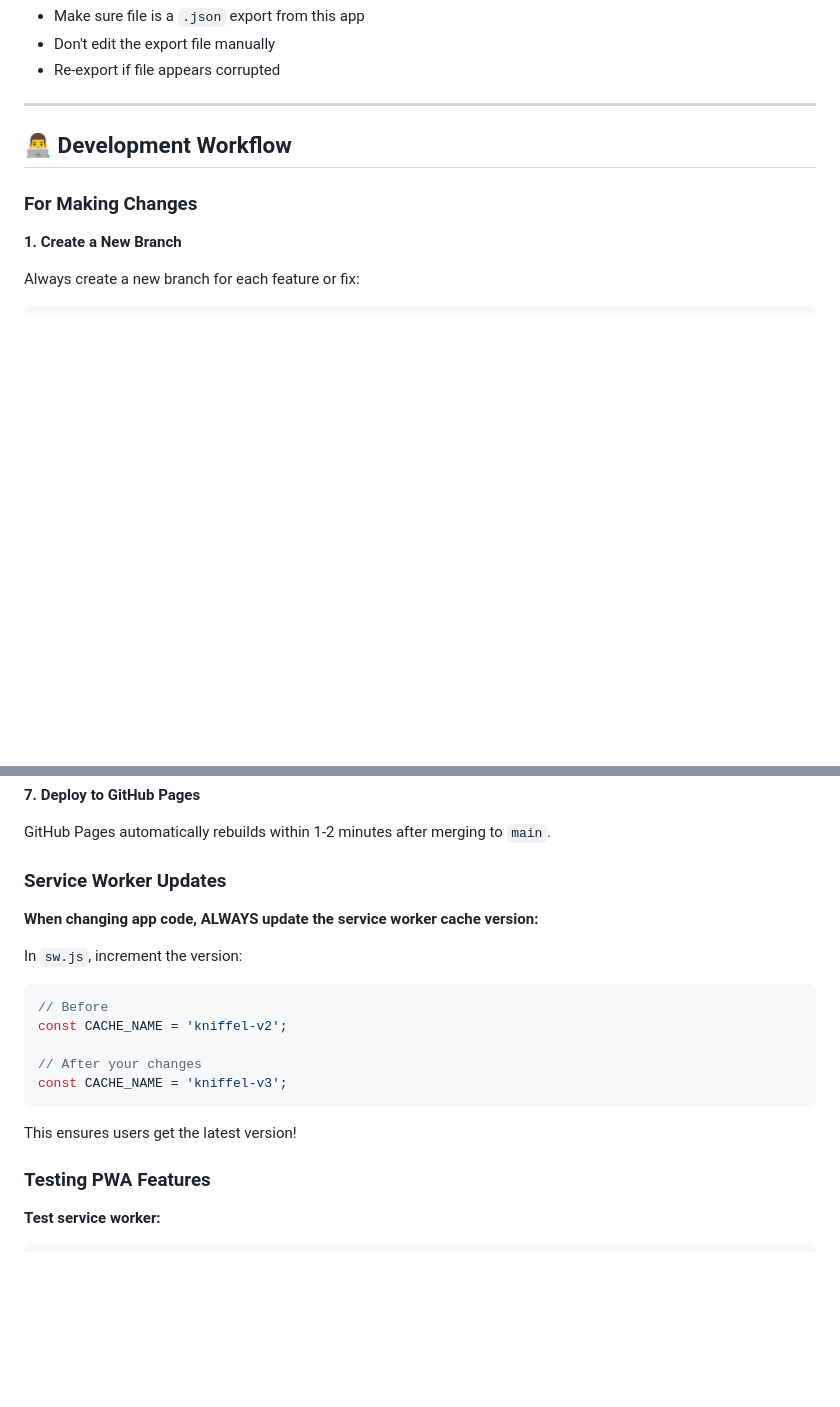
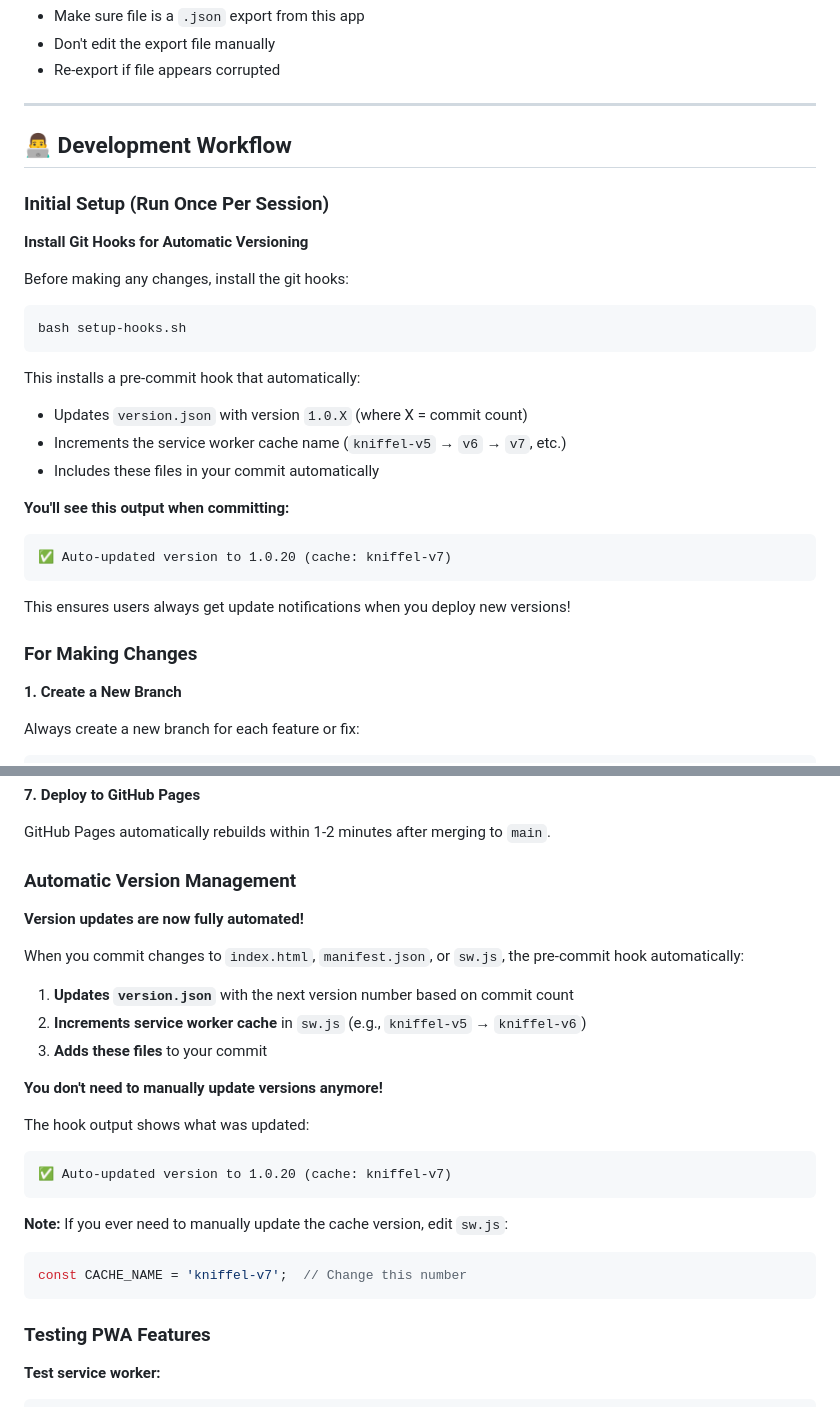
Before and after one commit to MagicMicky/Kniffel-scoring, a Markdown page: claude.md, 2 parts joined by grey strips. Drawn GitHub-style; blank space fills up the shorter version.

Commit message:
Update documentation to include automatic git hooks setup
Added section in Development Workflow to install git hooks at the start of each session.
This ensures automatic version management is enabled for all development work.

````diff
--- a/claude.md
+++ b/claude.md
@@ -303,6 +303,28 @@ Your data will still be there after reload!
 
 ## 👨‍💻 Development Workflow
 
+### Initial Setup (Run Once Per Session)
+
+**Install Git Hooks for Automatic Versioning**
+
+Before making any changes, install the git hooks:
+
+```bash
+bash setup-hooks.sh
+```
+
+This installs a pre-commit hook that automatically:
+- Updates `version.json` with version `1.0.X` (where X = commit count)
+- Increments the service worker cache name (`kniffel-v5` → `v6` → `v7`, etc.)
+- Includes these files in your commit automatically
+
+**You'll see this output when committing:**
+```
+✅ Auto-updated version to 1.0.20 (cache: kniffel-v7)
+```
+
+This ensures users always get update notifications when you deploy new versions!
+
 ### For Making Changes
 
 **1. Create a New Branch**
@@ -360,20 +382,27 @@ Click the link or go to your repository and click **"Compare & pull request"**.
 
 GitHub Pages automatically rebuilds within 1-2 minutes after merging to `main`.
 
-### Service Worker Updates
+### Automatic Version Management
 
-**When changing app code, ALWAYS update the service worker cache version:**
+**Version updates are now fully automated!**
 
-In `sw.js`, increment the version:
-```javascript
-// Before
-const CACHE_NAME = 'kniffel-v2';
+When you commit changes to `index.html`, `manifest.json`, or `sw.js`, the pre-commit hook automatically:
 
-// After your changes
-const CACHE_NAME = 'kniffel-v3';
+1. **Updates `version.json`** with the next version number based on commit count
+2. **Increments service worker cache** in `sw.js` (e.g., `kniffel-v5` → `kniffel-v6`)
+3. **Adds these files** to your commit
+
+**You don't need to manually update versions anymore!**
+
+The hook output shows what was updated:
+```
+✅ Auto-updated version to 1.0.20 (cache: kniffel-v7)
 ```
 
-This ensures users get the latest version!
+**Note:** If you ever need to manually update the cache version, edit `sw.js`:
+```javascript
+const CACHE_NAME = 'kniffel-v7';  // Change this number
+```
 
 ### Testing PWA Features
 
````
Also changed, not shown: other parts of claude.md (+2 -2 lines).
